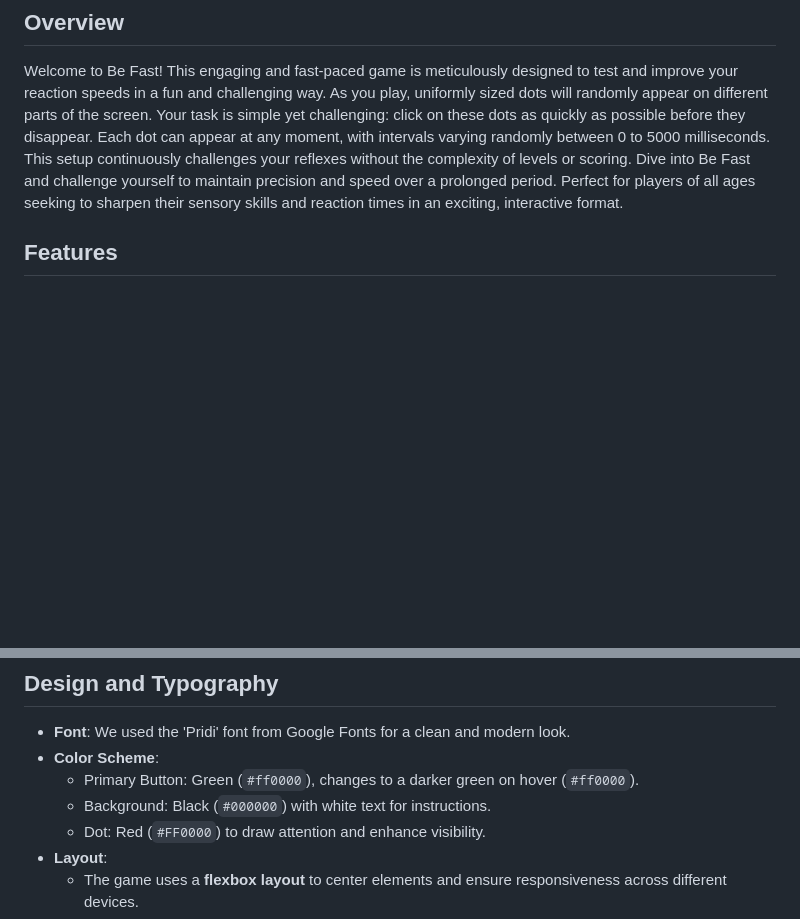
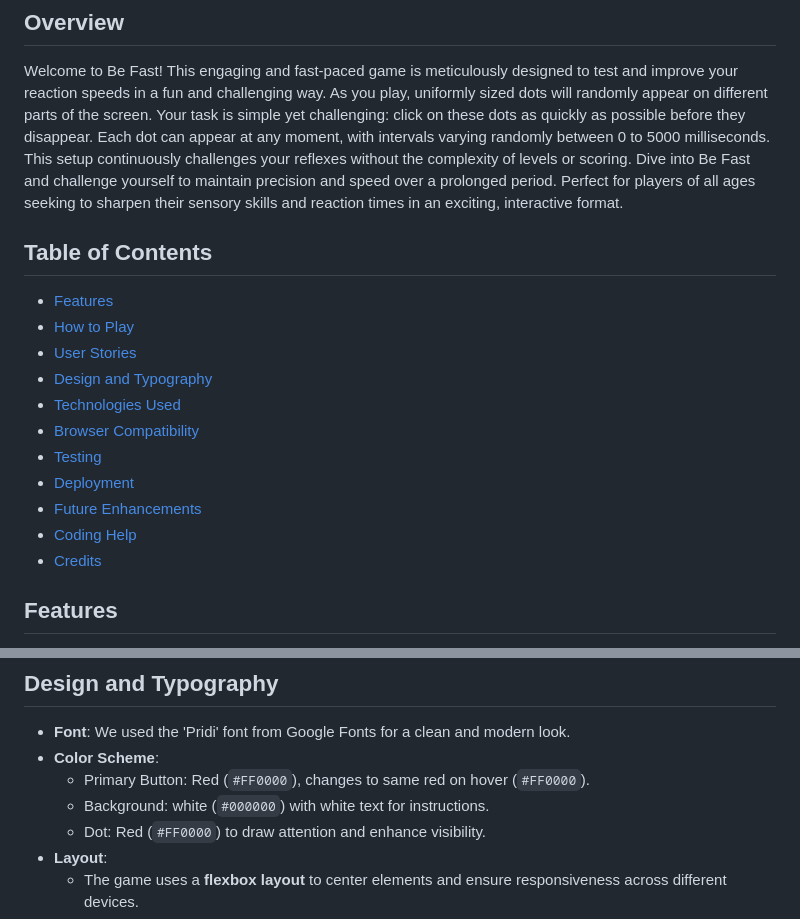
Before and after one commit to Odmarken/BeFast, a Markdown page: README.md, 2 parts joined by grey strips. Drawn GitHub-style; blank space fills up the shorter version.

Commit message:
added table content for readme

```diff
--- a/README.md
+++ b/README.md
@@ -6,6 +6,19 @@
 
 ## Overview
 Welcome to Be Fast! This engaging and fast-paced game is meticulously designed to test and improve your reaction speeds in a fun and challenging way. As you play, uniformly sized dots will randomly appear on different parts of the screen. Your task is simple yet challenging: click on these dots as quickly as possible before they disappear. Each dot can appear at any moment, with intervals varying randomly between 0 to 5000 milliseconds. This setup continuously challenges your reflexes without the complexity of levels or scoring. Dive into Be Fast and challenge yourself to maintain precision and speed over a prolonged period. Perfect for players of all ages seeking to sharpen their sensory skills and reaction times in an exciting, interactive format.
+
+## Table of Contents
+- [Features](#features)
+- [How to Play](#how-to-play)
+- [User Stories](#user-stories)
+- [Design and Typography](#design-and-typography)
+- [Technologies Used](#technologies-used)
+- [Browser Compatibility](#browser-compatibility)
+- [Testing](#testing)
+- [Deployment](#deployment)
+- [Future Enhancements](#future-enhancements)
+- [Coding Help](#coding-help)
+- [Credits](#credits)
 
 ## Features
 - A **Start Button** to begin each round.
@@ -32,8 +45,8 @@ Welcome to Be Fast! This engaging and fast-paced game is meticulously designed t
 ## Design and Typography
 - **Font**: We used the 'Pridi' font from Google Fonts for a clean and modern look.
 - **Color Scheme**:
-  - Primary Button: Green (`#ff0000`), changes to a darker green on hover (`#ff0000`).
-  - Background: Black (`#000000`) with white text for instructions.
+  - Primary Button: Red (`#FF0000`), changes to same red on hover (`#FF0000`).
+  - Background: white (`#000000`) with white text for instructions.
   - Dot: Red (`#FF0000`) to draw attention and enhance visibility.
 - **Layout**:
   - The game uses a **flexbox layout** to center elements and ensure responsiveness across different devices.
```
Also changed, not shown: other parts of README.md (+1 -3 lines).
